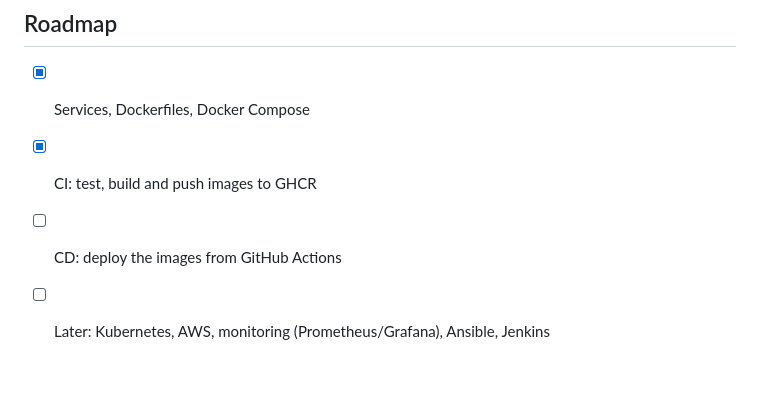
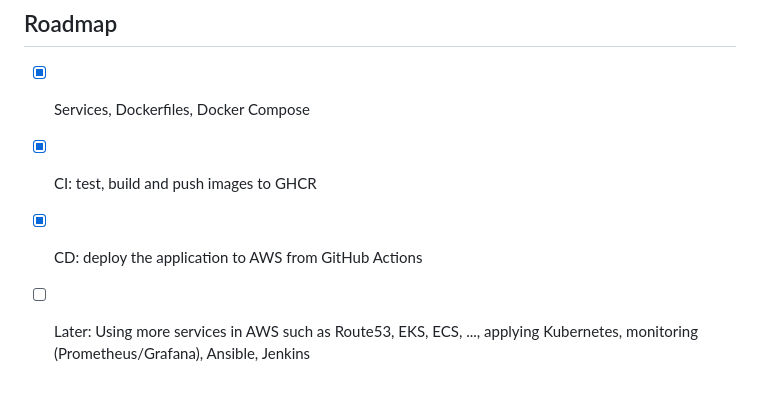
Before and after one commit to trungmanufc/ECommerceDevOps, a Markdown page: README.md, the part around one of its changes. Rendered like a GitHub page.

```diff
--- a/README.md
+++ b/README.md
@@ -87,5 +95,5 @@ Then open the **Actions** tab of the repository to watch the pipeline.
 
 - [x] Services, Dockerfiles, Docker Compose
 - [x] CI: test, build and push images to GHCR
-- [ ] CD: deploy the images from GitHub Actions
-- [ ] Later: Kubernetes, AWS, monitoring (Prometheus/Grafana), Ansible, Jenkins
+- [x] CD: deploy the application to AWS from GitHub Actions
+- [ ] Later: Using more services in AWS such as Route53, EKS, ECS, ..., applying Kubernetes, monitoring (Prometheus/Grafana), Ansible, Jenkins
```
Also changed, not shown: other parts of README.md (+30 -22 lines), Architechture.drawio.png (added), 1 other file.
